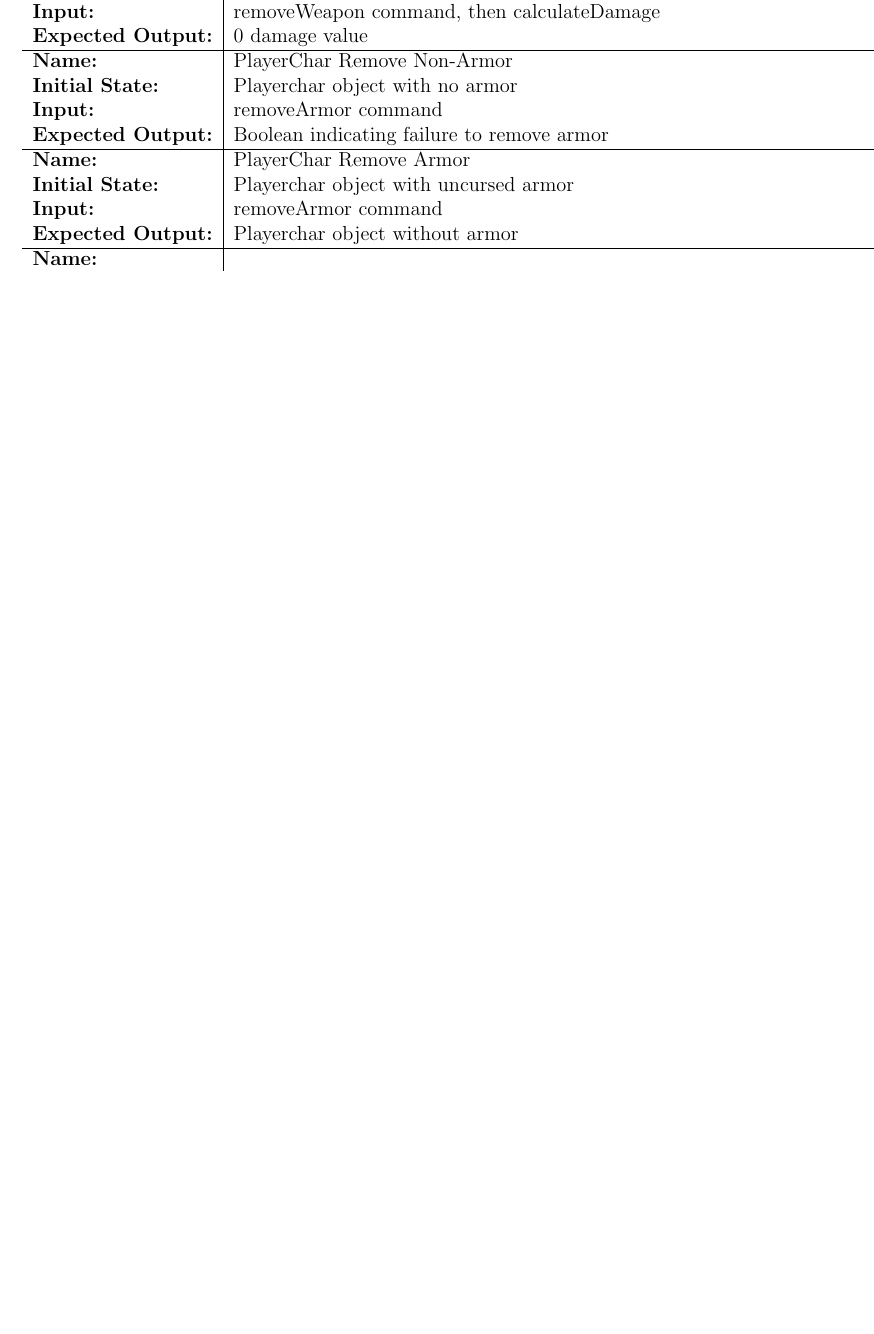
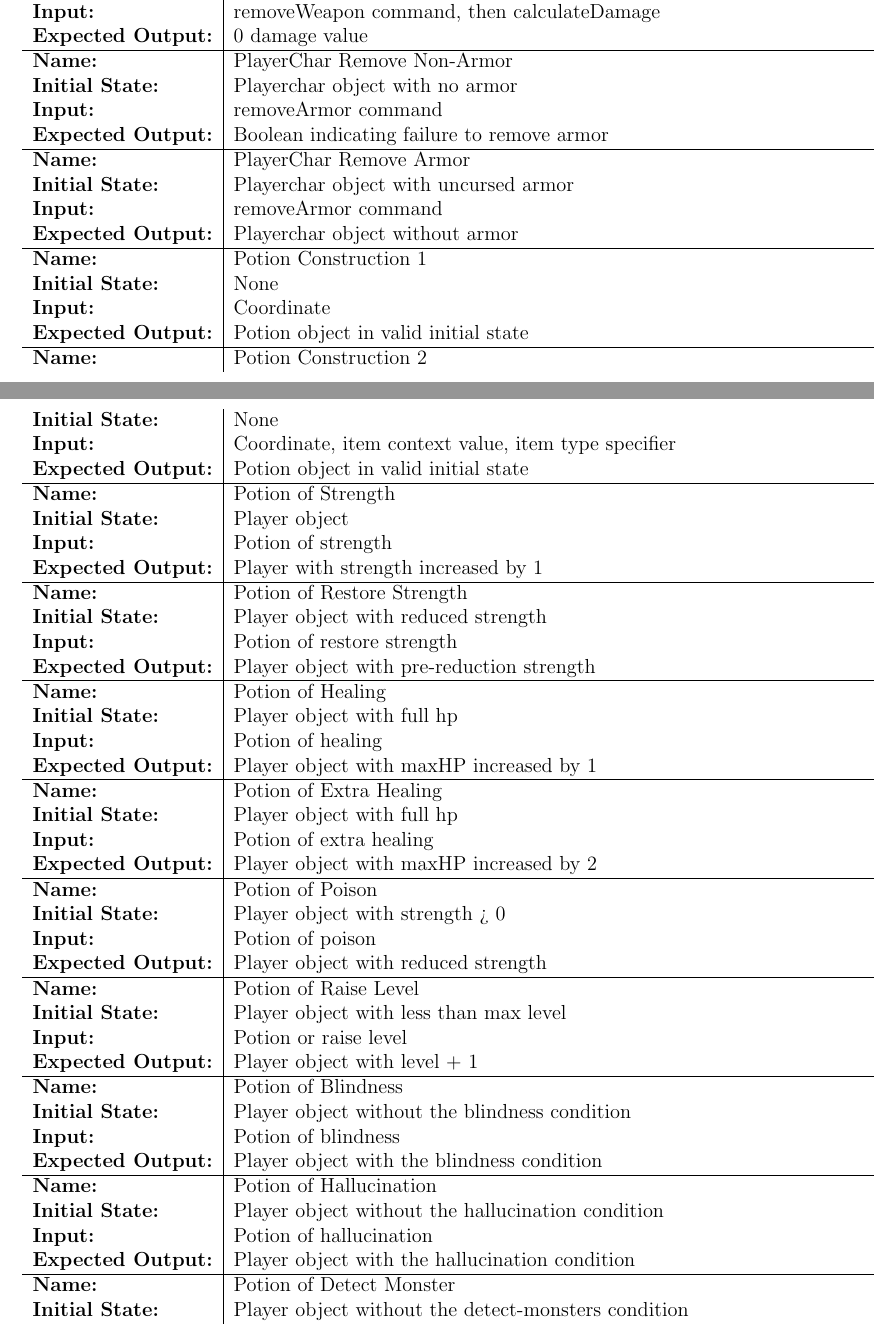
Before and after one commit to prinsij/RogueReborn, a LaTeX document (Doc/TestReport/TestReport.tex): part of page 14 of 15 before the commit and two parts of pages 14 and 15 of 16 after it, the two joined at a grey line, cut so that both start at the same text, the shorter picture padded with empty space. Compiled offline with pdfLaTeX.

Commit message:
mure test blurbs

```diff
--- a/Doc/TestReport/TestReport.tex
+++ b/Doc/TestReport/TestReport.tex
@@ -570,3 +570,56 @@ The following is a list of all system tests in the project.
 \textbf{Input:} & removeArmor command\\
 \textbf{Expected Output:} & Playerchar object without armor\\
 \hline
+\textbf{Name:} & Potion Construction 1\\
+\textbf{Initial State:} & None\\
+\textbf{Input:} & Coordinate\\
+\textbf{Expected Output:} & Potion object in valid initial state\\
+\hline
+\textbf{Name:} & Potion Construction 2\\
+\textbf{Initial State:} & None\\
+\textbf{Input:} & Coordinate, item context value, item type specifier\\
+\textbf{Expected Output:} & Potion object in valid initial state\\
+\hline
+\textbf{Name:} & Potion of Strength\\
+\textbf{Initial State:} & Player object\\
+\textbf{Input:} & Potion of strength\\
+\textbf{Expected Output:} & Player with strength increased by 1\\
+\hline
+\textbf{Name:} & Potion of Restore Strength\\
+\textbf{Initial State:} & Player object with reduced strength\\
+\textbf{Input:} & Potion of restore strength\\
+\textbf{Expected Output:} & Player object with pre-reduction strength\\
+\hline
+\textbf{Name:} & Potion of Healing\\
+\textbf{Initial State:} & Player object with full hp\\
+\textbf{Input:} & Potion of healing\\
+\textbf{Expected Output:} & Player object with maxHP increased by 1\\
+\hline
+\textbf{Name:} & Potion of Extra Healing\\
+\textbf{Initial State:} & Player object with full hp\\
+\textbf{Input:} & Potion of extra healing\\
+\textbf{Expected Output:} & Player object with maxHP increased by 2\\
+\hline
+\textbf{Name:} & Potion of Poison\\
+\textbf{Initial State:} & Player object with strength > 0\\
+\textbf{Input:} & Potion of poison\\
+\textbf{Expected Output:} & Player object with reduced strength\\
+\hline
+\textbf{Name:} & Potion of Raise Level\\
+\textbf{Initial State:} & Player object with less than max level\\
+\textbf{Input:} & Potion or raise level\\
+\textbf{Expected Output:} & Player object with level + 1\\
+\hline
+\textbf{Name:} & Potion of Blindness\\
+\textbf{Initial State:} & Player object without the blindness condition\\
+\textbf{Input:} & Potion of blindness\\
+\textbf{Expected Output:} & Player object with the blindness condition\\
+\hline
+\textbf{Name:} & Potion of Hallucination\\
+\textbf{Initial State:} & Player object without the hallucination condition\\
+\textbf{Input:} & Potion of hallucination\\
+\textbf{Expected Output:} & Player object with the hallucination condition\\
+\hline
+\textbf{Name:} & Potion of Detect Monster\\
+\textbf{Initial State:} & Player object without the detect-monsters condition\\
+\textbf{Input:} & Potion of detect monsters\\
```
Also changed, not shown: Doc/TestReport/TestReport.pdf, Doc/TestReport/TestReport.tex (12 more changed lines).
